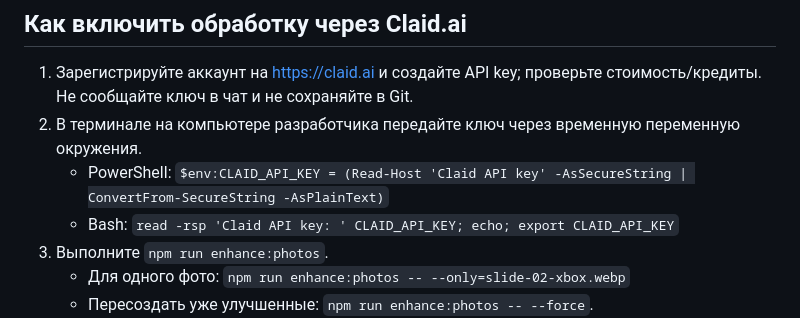
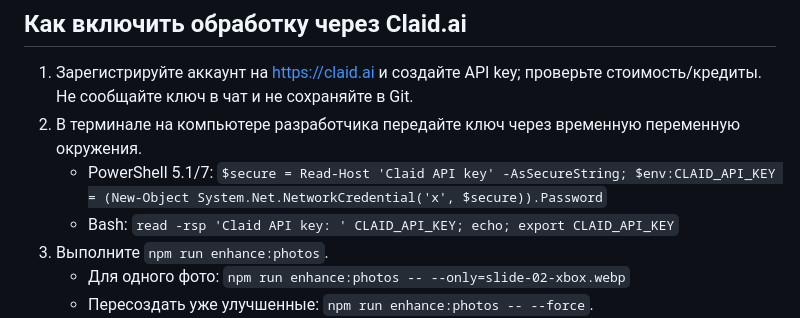
Before and after one commit to pavelvladimirovich258614-sys/sayt_finik_fix, a Markdown page: docs/PHOTO-ENHANCEMENT.md, the part around the change. Rendered like a GitHub page.

Commit message:
docs(photos): support hidden API-key input on Windows PowerShell 5.1

```diff
--- a/docs/PHOTO-ENHANCEMENT.md
+++ b/docs/PHOTO-ENHANCEMENT.md
@@ -23,7 +23,7 @@
 
 1. Зарегистрируйте аккаунт на https://claid.ai и создайте API key; проверьте стоимость/кредиты. Не сообщайте ключ в чат и не сохраняйте в Git.
 2. В терминале на компьютере разработчика передайте ключ через временную переменную окружения.
-   - PowerShell: `$env:CLAID_API_KEY = (Read-Host 'Claid API key' -AsSecureString | ConvertFrom-SecureString -AsPlainText)`
+   - PowerShell 5.1/7: `$secure = Read-Host 'Claid API key' -AsSecureString; $env:CLAID_API_KEY = (New-Object System.Net.NetworkCredential('x', $secure)).Password`
    - Bash: `read -rsp 'Claid API key: ' CLAID_API_KEY; echo; export CLAID_API_KEY`
 3. Выполните `npm run enhance:photos`.
    - Для одного фото: `npm run enhance:photos -- --only=slide-02-xbox.webp`
```
